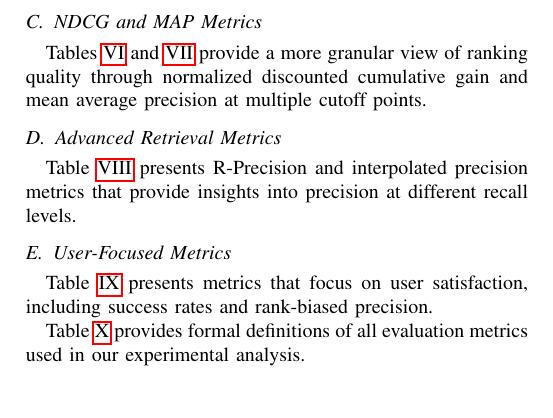
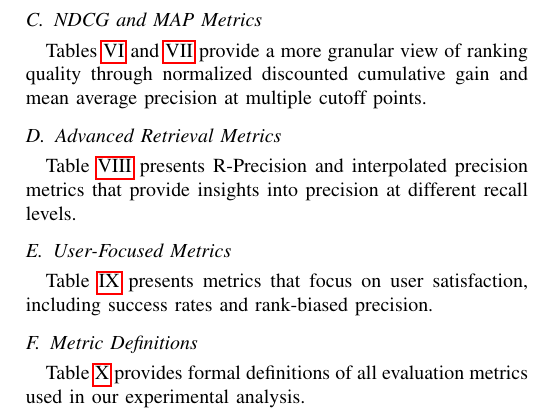
Before and after one commit to skfrost19/cross-encoder-modal, a LaTeX paper (cross_encoder/paper/main.tex): part of page 8 of 13, cut so that both start at the same text. Compiled offline with pdfLaTeX.

Commit message:
Refactor appendix to include detailed evaluation metrics and remove redundant sections

```diff
--- a/cross_encoder/paper/main.tex
+++ b/cross_encoder/paper/main.tex
@@ -460,6 +458,22 @@ This appendix presents comprehensive evaluation metrics for all model configurat
 
 \subsection{Primary Ranking Metrics}
 Table~\ref{tab:primary_metrics} presents the main effectiveness metrics including MAP, NDCG@10, MRR@10, and Precision@10 for all tested configurations.
+
+\subsection{Precision and Recall Analysis}
+Tables~\ref{tab:precision_metrics} and~\ref{tab:recall_metrics} provide detailed precision and recall values at different cutoff thresholds, revealing the models' behavior at various result list depths.
+
+\subsection{NDCG and MAP Metrics}
+Tables~\ref{tab:ndcg_metrics} and~\ref{tab:map_metrics} provide a more granular view of ranking quality through normalized discounted cumulative gain and mean average precision at multiple cutoff points.
+
+\subsection{Advanced Retrieval Metrics}
+Table~\ref{tab:interpolated_precision} presents R-Precision and interpolated precision metrics that provide insights into precision at different recall levels.
+
+\subsection{User-Focused Metrics}
+Table~\ref{tab:success_metrics} presents metrics that focus on user satisfaction, including success rates and rank-biased precision.
+
+\subsection{Metric Definitions}
+\label{app:metric_defs}
+Table~\ref{tab:metric_definitions} provides formal definitions of all evaluation metrics used in our experimental analysis.
 
 \begin{table*}[t]
 \centering
@@ -715,9 +725,7 @@ Table~\ref{tab:success_metrics} presents metrics that focus on user satisfaction
 \end{tabular}
 \end{table*}
 
-\section{Metric Definitions}
-\label{app:metric_defs}
-Table~\ref{tab:metric_definitions} provides formal definitions of all evaluation metrics used in our experimental analysis.
+
 
 \begin{table}[t]
 \centering
```
Also changed, not shown: cross_encoder/paper/main.pdf, cross_encoder/paper/main.tex (14 more changed lines).
